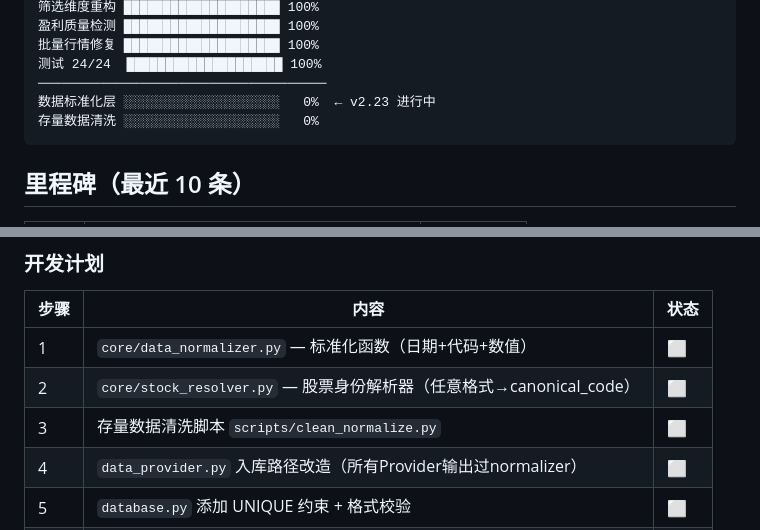
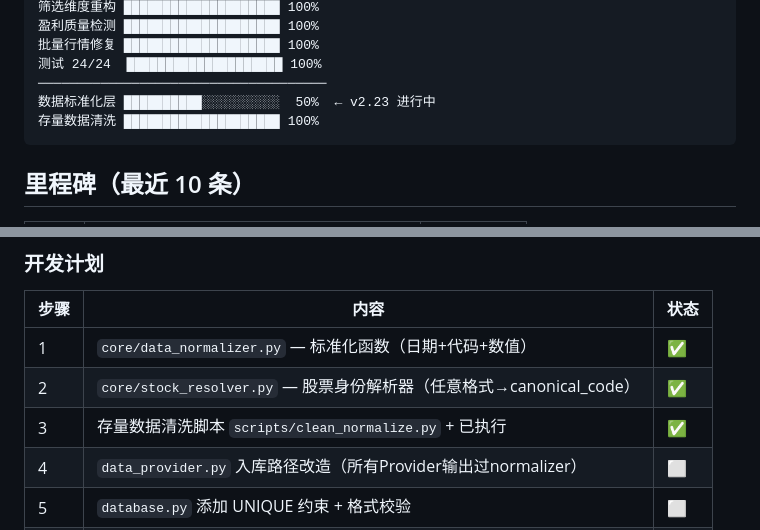
Before and after one commit to tonymd323/smart-invest, a Markdown page: docs/v2/progress.md, 2 parts joined by grey strips. GitHub-like rendering.

Commit message:
docs: v2.23 进度更新 — 步骤1-3完成, 存量清洗100%

````diff
--- a/docs/v2/progress.md
+++ b/docs/v2/progress.md
@@ -26,8 +26,8 @@ Cron 前端管理 ████████████████████ 1
 批量行情修复 ████████████████████ 100%
 测试 24/24  ████████████████████ 100%
 ─────────────────────────────────────
-数据标准化层 ░░░░░░░░░░░░░░░░░░░░   0%  ← v2.23 进行中
-存量数据清洗 ░░░░░░░░░░░░░░░░░░░░   0%
+数据标准化层 ██████████░░░░░░░░░░  50%  ← v2.23 进行中
+存量数据清洗 ████████████████████ 100%
 ```
 
 ## 里程碑（最近 10 条）
@@ -126,9 +126,9 @@ Cron 前端管理 ████████████████████ 1
 
 | 步骤 | 内容 | 状态 |
 |------|------|------|
-| 1 | `core/data_normalizer.py` — 标准化函数（日期+代码+数值） | ⬜ |
-| 2 | `core/stock_resolver.py` — 股票身份解析器（任意格式→canonical_code） | ⬜ |
-| 3 | 存量数据清洗脚本 `scripts/clean_normalize.py` | ⬜ |
+| 1 | `core/data_normalizer.py` — 标准化函数（日期+代码+数值） | ✅ |
+| 2 | `core/stock_resolver.py` — 股票身份解析器（任意格式→canonical_code） | ✅ |
+| 3 | 存量数据清洗脚本 `scripts/clean_normalize.py` + 已执行 | ✅ |
 | 4 | `data_provider.py` 入库路径改造（所有Provider输出过normalizer） | ⬜ |
 | 5 | `database.py` 添加 UNIQUE 约束 + 格式校验 | ⬜ |
 | 6 | 前端/Analyzer 所有SQL比较改为 canonical_code + ISO日期 | ⬜ |
````
